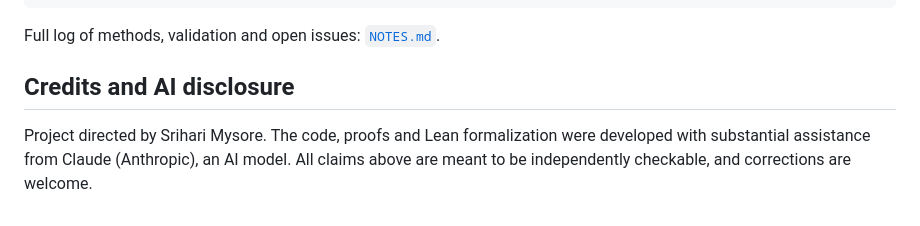
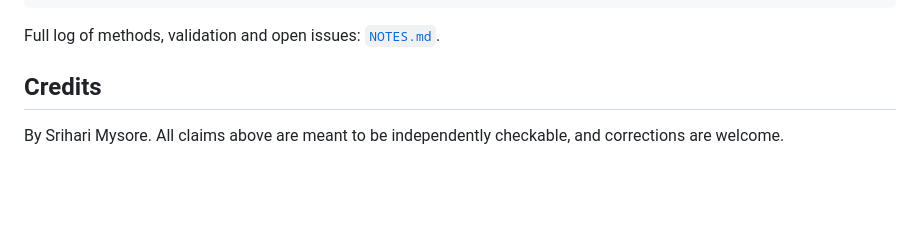
Before and after one commit to sriharimysore/erdos-386-k2, a Markdown page: README.md, the part around the change. Rendered like a GitHub page; blank space fills up the shorter version.

Commit message:
README: simplify credits section

````diff
--- a/README.md
+++ b/README.md
@@ -108,7 +108,6 @@ cc -O3 -mcpu=native -o phase3/small_start_scan phase3/small_start_scan.c -lpthre
 ```
 Full log of methods, validation and open issues: [`NOTES.md`](NOTES.md).
 
-## Credits and AI disclosure
-Project directed by Srihari Mysore. The code, proofs and Lean formalization were developed
-with substantial assistance from Claude (Anthropic), an AI model. All claims above are
-meant to be independently checkable, and corrections are welcome.
+## Credits
+By Srihari Mysore. All claims above are meant to be independently checkable, and
+corrections are welcome.
````
